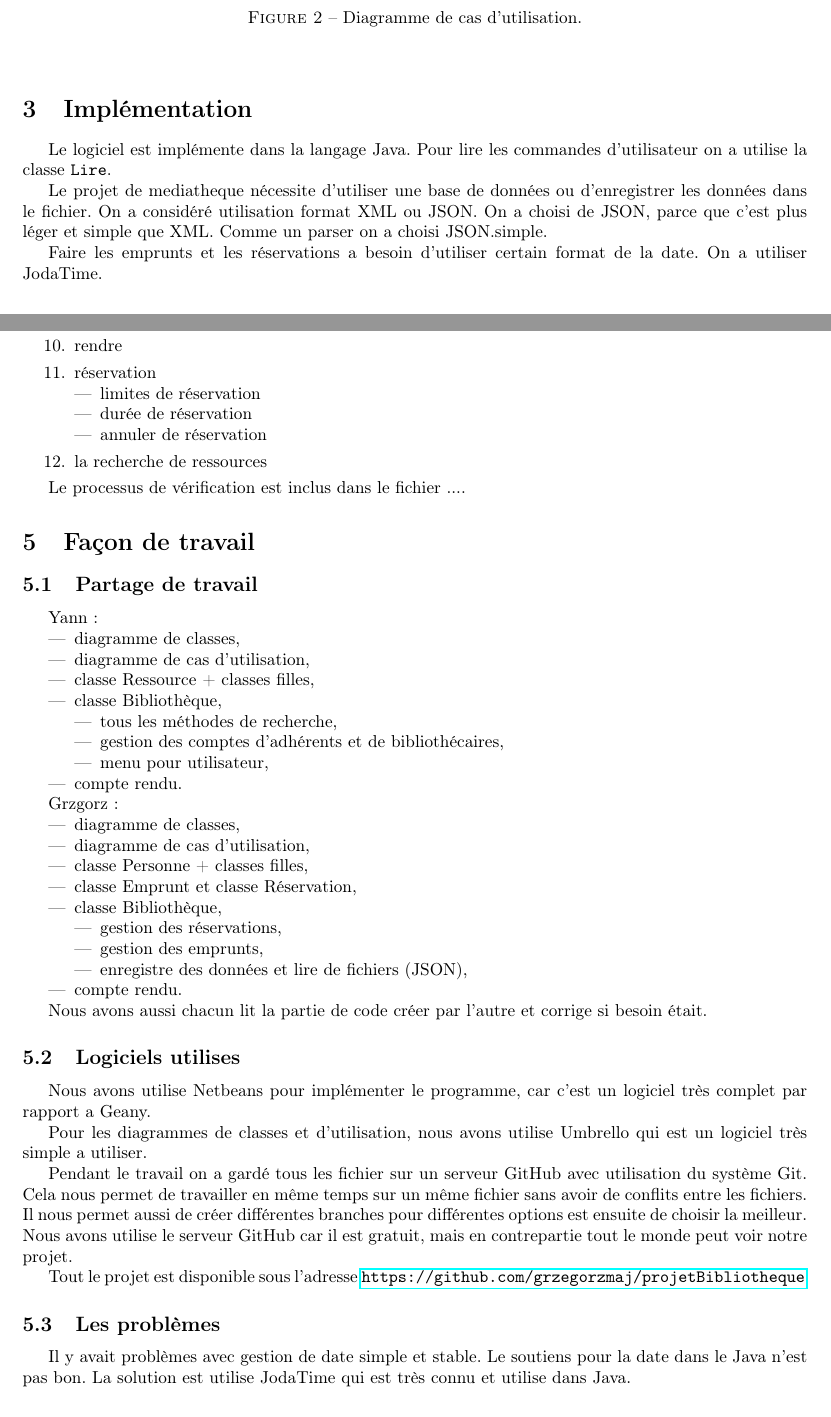
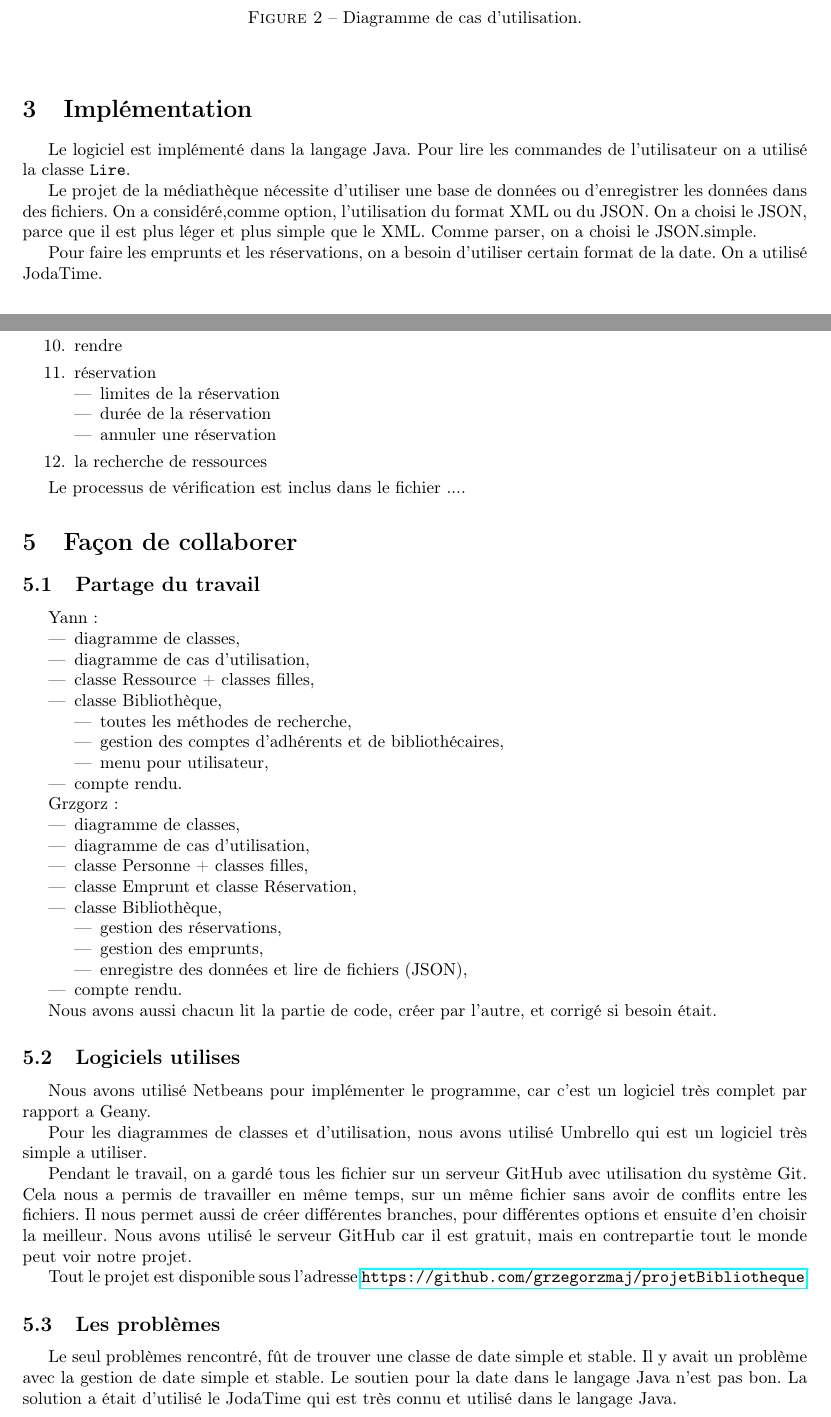
Before and after one commit to grzegorzmaj/projetBibliotheque, a LaTeX document (cr/compterendu.tex): two parts of pages 4 and 5 of 6 before the commit and two parts of pages 4 and 5 of 5 after it, joined at a grey line, cut so that both start at the same text. Compiled offline with pdfLaTeX.

Commit message:
1ere correction

```diff
--- a/cr/compterendu.tex
+++ b/cr/compterendu.tex
@@ -21,7 +21,7 @@
 \newtheorem{mydef}{Definition}
 
 \author{Yann Colin \\Grzegorz Maj}
-\title{Médiatheque}
+\title{Médiathèque}
 
 \makeatletter
 \def\maketitle{%
@@ -107,15 +107,15 @@
 		\end{figure}
 
 	\section{Implémentation}
-	Le logiciel est implémente dans la langage Java. Pour lire les commandes d'utilisateur on a utilise
+	Le logiciel est implémenté dans la langage Java. Pour lire les commandes de l'utilisateur on a utilisé
 	la classe \texttt{Lire}.
 
-	Le projet de mediatheque nécessite d'utiliser une base de données ou d'enregistrer les données dans le
-	fichier.
-	On a considéré utilisation format XML ou JSON. On a choisi de JSON, parce que c'est plus léger et
-	simple que XML. Comme un parser on a choisi JSON.simple.
+	Le projet de la médiathèque nécessite d'utiliser une base de données ou d'enregistrer les données dans des
+	fichiers.
+	On a considéré,comme option, l'utilisation du format XML ou du JSON. On a choisi le JSON, parce que il est plus léger et plus
+	simple que le XML. Comme parser, on a choisi le JSON.simple.
 
-	Faire les emprunts et les réservations a besoin d'utiliser certain format de la date. On a utiliser
+	Pour faire les emprunts et les réservations, on a besoin d'utiliser certain format de la date. On a utilisé
 	JodaTime.
 
 	\section{Les tests}
@@ -137,9 +137,9 @@
 		\item rendre
 		\item réservation
 		\begin{itemize}
-			\item limites de réservation
-			\item durée de réservation
-			\item annuler de réservation
+			\item limites de la réservation
+			\item durée de  la réservation
+			\item annuler une réservation
 		\end{itemize}
 		\item la recherche de ressources
 	\end{enumerate}
@@ -147,8 +147,8 @@
 
 	Le processus de vérification est inclus dans le fichier ....
 
-	\section{Façon de travail}
-		\subsection{Partage de travail}
+	\section{Façon de collaborer}
+		\subsection{Partage du travail}
 		Yann:
 		\begin{itemize}
 			\item diagramme de classes,
@@ -156,7 +156,7 @@
 			\item classe Ressource + classes filles,
 			\item classe Bibliothèque,
 			\begin{itemize}
-				\item tous les méthodes de recherche,
+				\item toutes les méthodes de recherche,
 				\item gestion des comptes d'adhérents et de bibliothécaires,
 				\item menu pour utilisateur,
 			\end{itemize}
@@ -180,30 +180,29 @@
 			\item compte rendu.
 		\end{itemize}
 
-		Nous avons aussi chacun lit la partie de code créer par l'autre et corrige si besoin était.
-
-
-
+		Nous avons aussi chacun lit la partie de code, créer par l'autre, et corrigé si besoin était.
 
 		\subsection{Logiciels utilises}
-		Nous avons utilise Netbeans pour implémenter le programme, car c'est un logiciel très complet par
+		Nous avons utilisé Netbeans pour implémenter le programme, car c'est un logiciel très complet par
 		rapport a Geany.
 
-		Pour les diagrammes de classes et d'utilisation, nous avons utilise Umbrello qui est un logiciel
+		Pour les diagrammes de classes et d'utilisation, nous avons utilisé Umbrello qui est un logiciel
 		très simple a utiliser.
 
-		Pendant le travail on a gardé tous les fichier sur un serveur GitHub avec utilisation du système
-		Git. Cela nous permet de travailler en même temps sur un même fichier sans avoir de conflits entre
-		les fichiers. Il nous permet aussi de créer différentes branches pour différentes options est
-		ensuite de choisir la meilleur. Nous avons utilise le serveur GitHub car il est gratuit, mais en
+		Pendant le travail, on a gardé tous les fichier sur un serveur GitHub avec utilisation du système
+		Git. Cela nous a permis de travailler en même temps, sur un même fichier sans avoir de conflits entre
+		les fichiers. Il nous permet aussi de créer différentes branches, pour différentes options et
+		ensuite d'en choisir la meilleur. Nous avons utilisé le serveur GitHub car il est gratuit, mais en
 		contrepartie tout le monde peut voir notre projet.
 
 		Tout le projet est disponible sous l'adresse
 		\url{https://github.com/grzegorzmaj/projetBibliotheque}.
 
 		\subsection{Les problèmes}
-		Il y avait problèmes avec gestion de date simple et stable. Le soutiens pour la date dans le Java
-		n'est pas bon. La solution est utilise JodaTime qui est très connu et utilise dans Java.
+
+		Le seul problèmes rencontré, fût de trouver une classe de date simple et stable. Il y avait un problème avec la gestion de
+		date simple et stable. Le soutien pour la date dans le langage Java n'est pas bon. La solution a était d'utilisé le JodaTime
+		qui est très connu et utilisé dans le langage Java.
 
 
 
```
Also changed, not shown: cr/compterendu.pdf, cr/compterendu.tex (8 more changed lines), 1 other file.
